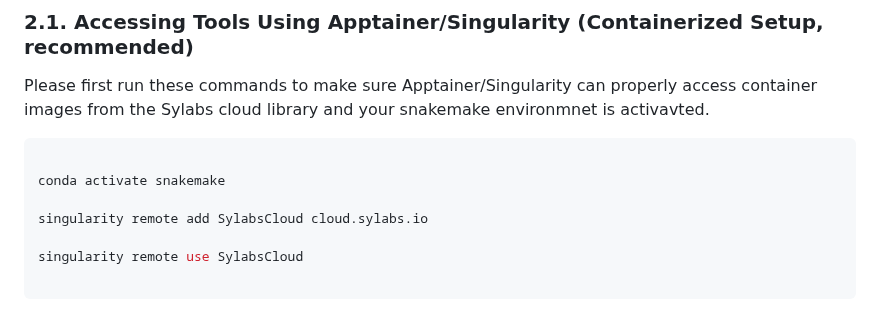
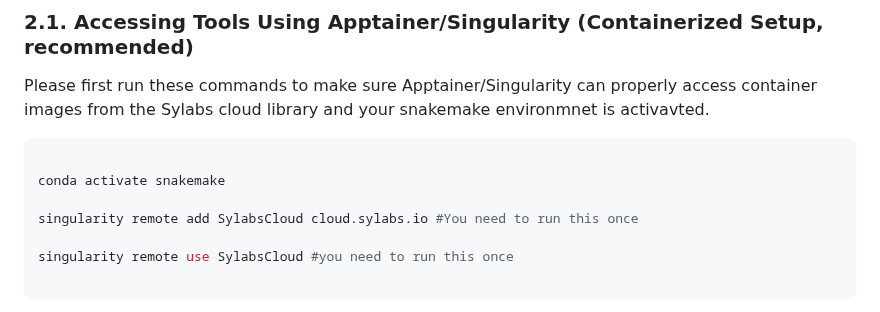
Before and after one commit to SycuroLab/FemMicro16S, a Markdown page: README.md, the part around the change. GitHub-like rendering; folded sections open.

````diff
--- a/README.md
+++ b/README.md
@@ -171,9 +171,9 @@ Please first run these commands to make sure Apptainer/Singularity can properly
 
 conda activate snakemake
 
-singularity remote add SylabsCloud cloud.sylabs.io
+singularity remote add SylabsCloud cloud.sylabs.io #You need to run this once
 
-singularity remote use SylabsCloud
+singularity remote use SylabsCloud #you need to run this once
 
 ```
 
````
